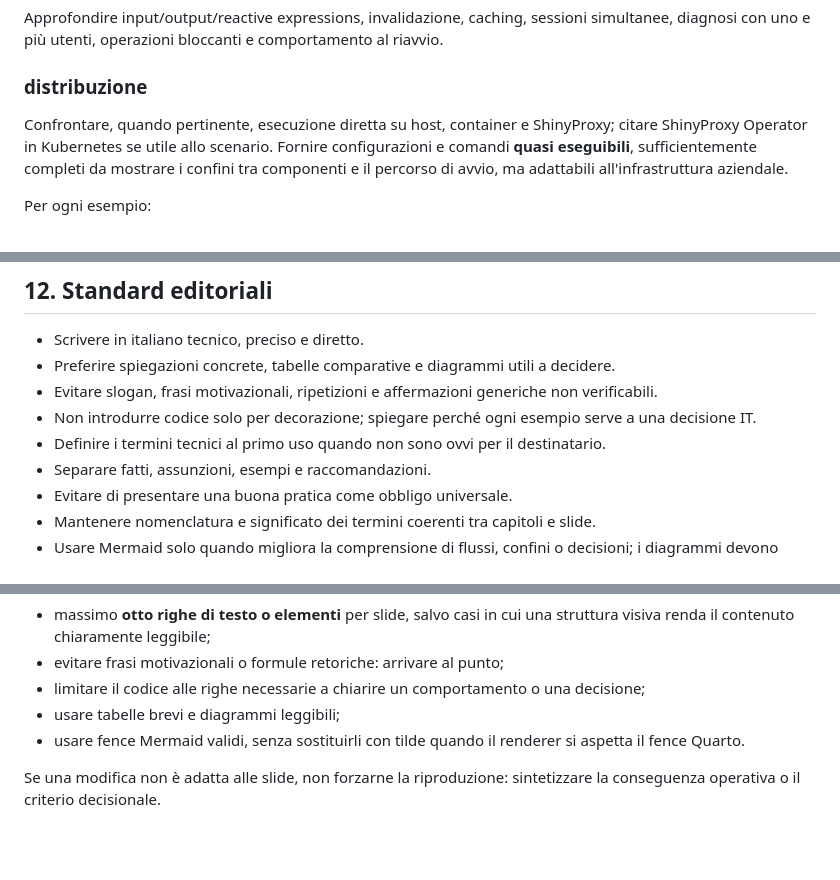
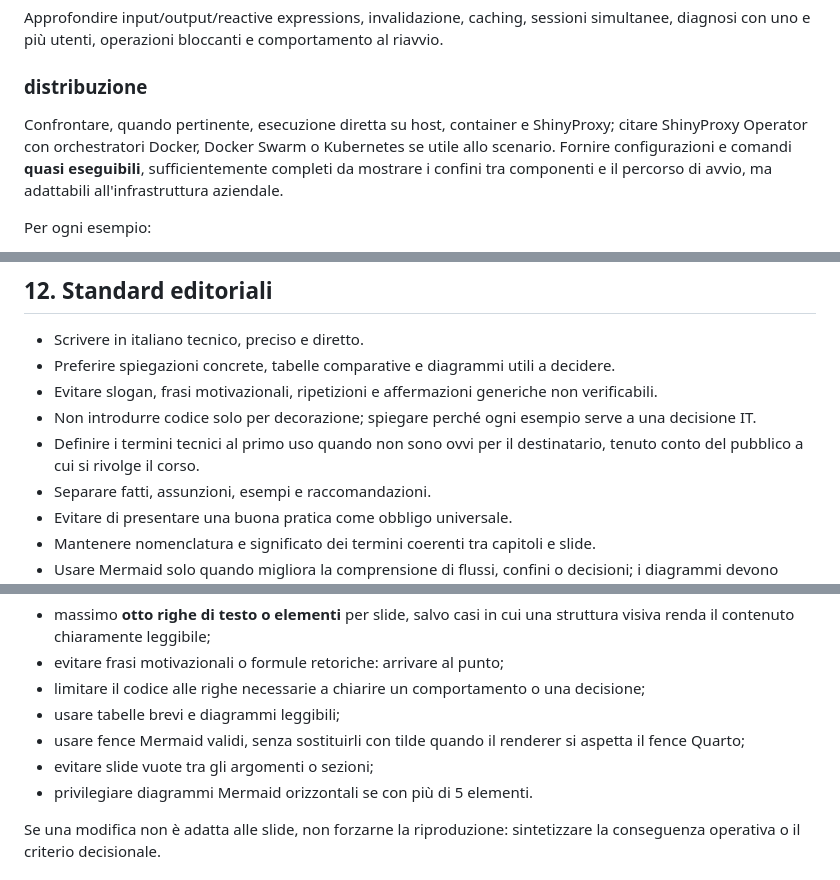
Before and after one commit to andreabz/R_per_IT, a Markdown page: AGENTS.md, 3 parts joined by grey strips. Drawn GitHub-style; blank space fills up the shorter version.

Commit message:
modifiche minori

```diff
--- a/AGENTS.md
+++ b/AGENTS.md
@@ -140,7 +140,7 @@ Approfondire input/output/reactive expressions, invalidazione, caching, sessioni
 
 ### distribuzione
 
-Confrontare, quando pertinente, esecuzione diretta su host, container e ShinyProxy; citare ShinyProxy Operator in Kubernetes se utile allo scenario. Fornire configurazioni e comandi **quasi eseguibili**, sufficientemente completi da mostrare i confini tra componenti e il percorso di avvio, ma adattabili all'infrastruttura aziendale.
+Confrontare, quando pertinente, esecuzione diretta su host, container e ShinyProxy; citare ShinyProxy Operator con orchestratori Docker, Docker Swarm o Kubernetes se utile allo scenario. Fornire configurazioni e comandi **quasi eseguibili**, sufficientemente completi da mostrare i confini tra componenti e il percorso di avvio, ma adattabili all'infrastruttura aziendale.
 
 Per ogni esempio:
 - indicare prerequisiti e assunzioni;
@@ -221,7 +221,7 @@ Gli esempi di distribuzione devono essere quasi eseguibili, con comandi e config
 - Preferire spiegazioni concrete, tabelle comparative e diagrammi utili a decidere.
 - Evitare slogan, frasi motivazionali, ripetizioni e affermazioni generiche non verificabili.
 - Non introdurre codice solo per decorazione; spiegare perché ogni esempio serve a una decisione IT.
-- Definire i termini tecnici al primo uso quando non sono ovvi per il destinatario.
+- Definire i termini tecnici al primo uso quando non sono ovvi per il destinatario, tenuto conto del pubblico a cui si rivolge il corso.
 - Separare fatti, assunzioni, esempi e raccomandazioni.
 - Evitare di presentare una buona pratica come obbligo universale.
 - Mantenere nomenclatura e significato dei termini coerenti tra capitoli e slide.
@@ -253,7 +253,10 @@ Vincoli editoriali:
 - evitare frasi motivazionali o formule retoriche: arrivare al punto;
 - limitare il codice alle righe necessarie a chiarire un comportamento o una decisione;
 - usare tabelle brevi e diagrammi leggibili;
-- usare fence Mermaid validi, senza sostituirli con tilde quando il renderer si aspetta il fence Quarto.
+- usare fence Mermaid validi, senza sostituirli con tilde quando il renderer si aspetta il fence Quarto;
+- evitare slide vuote tra gli argomenti o sezioni;
+- privilegiare diagrammi Mermaid orizzontali se con più di 5 elementi.
+
 
 Se una modifica non è adatta alle slide, non forzarne la riproduzione: sintetizzare la conseguenza operativa o il criterio decisionale.
 
```
